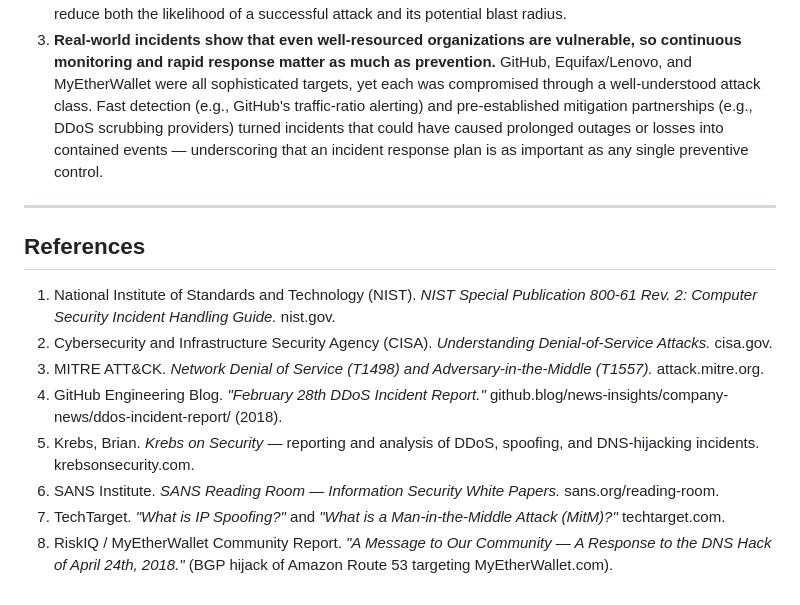
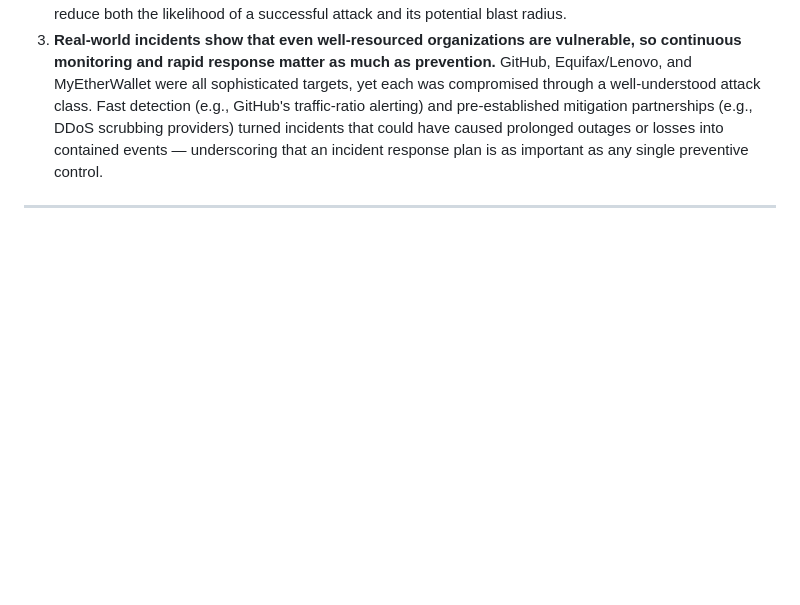
Before and after one commit to jenishraiyani5-oss/OIBSIP, a Markdown page: CyberSecurity-Task4-Network_Threats_report/network_security_threats_report.md, the part around the change. GitHub-like rendering; blank space fills up the shorter version.

```diff
--- a/CyberSecurity-Task4-Network_Threats_report/network_security_threats_report.md
+++ b/CyberSecurity-Task4-Network_Threats_report/network_security_threats_report.md
@@ -104,14 +104,3 @@ In April 2018, attackers executed a BGP hijack against Amazon's Route 53 DNS ser
 3. **Real-world incidents show that even well-resourced organizations are vulnerable, so continuous monitoring and rapid response matter as much as prevention.** GitHub, Equifax/Lenovo, and MyEtherWallet were all sophisticated targets, yet each was compromised through a well-understood attack class. Fast detection (e.g., GitHub's traffic-ratio alerting) and pre-established mitigation partnerships (e.g., DDoS scrubbing providers) turned incidents that could have caused prolonged outages or losses into contained events — underscoring that an incident response plan is as important as any single preventive control.
 
 ---
-
-## References
-
-1. National Institute of Standards and Technology (NIST). *NIST Special Publication 800-61 Rev. 2: Computer Security Incident Handling Guide.* nist.gov.
-2. Cybersecurity and Infrastructure Security Agency (CISA). *Understanding Denial-of-Service Attacks.* cisa.gov.
-3. MITRE ATT&CK. *Network Denial of Service (T1498) and Adversary-in-the-Middle (T1557).* attack.mitre.org.
-4. GitHub Engineering Blog. *"February 28th DDoS Incident Report."* github.blog/news-insights/company-news/ddos-incident-report/ (2018).
-5. Krebs, Brian. *Krebs on Security* — reporting and analysis of DDoS, spoofing, and DNS-hijacking incidents. krebsonsecurity.com.
-6. SANS Institute. *SANS Reading Room — Information Security White Papers.* sans.org/reading-room.
-7. TechTarget. *"What is IP Spoofing?"* and *"What is a Man-in-the-Middle Attack (MitM)?"* techtarget.com.
-8. RiskIQ / MyEtherWallet Community Report. *"A Message to Our Community — A Response to the DNS Hack of April 24th, 2018."* (BGP hijack of Amazon Route 53 targeting MyEtherWallet.com).
```
